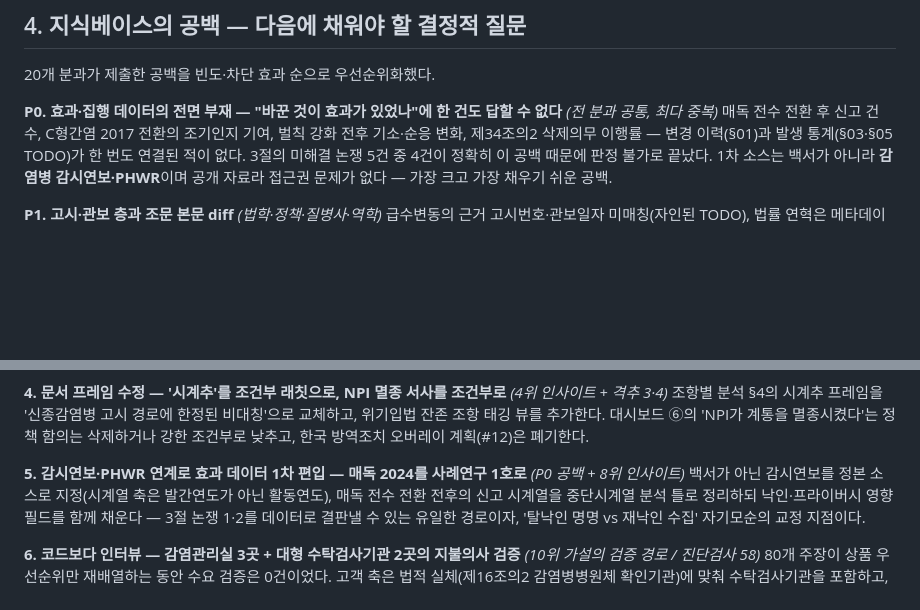
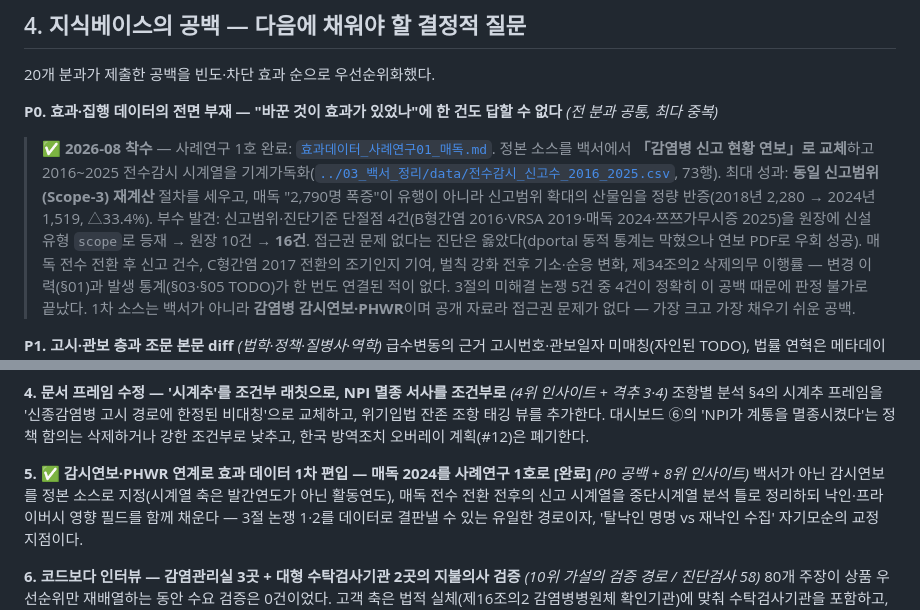
Before and after one commit to soonryu74/disease, a Markdown page: 07_전문가토론/인사이트_보고서.md, 2 parts joined by grey strips. Drawn GitHub-style; blank space fills up the shorter version.

Commit message:
⑦ 보고서 P0 상태 갱신 / ③ 시계열 정본을 연보로 지정·백서와의 수치 불일치 명시

```diff
--- a/07_전문가토론/인사이트_보고서.md
+++ b/07_전문가토론/인사이트_보고서.md
@@ -153,6 +153,10 @@
 20개 분과가 제출한 공백을 빈도·차단 효과 순으로 우선순위화했다.
 
 **P0. 효과·집행 데이터의 전면 부재 — "바꾼 것이 효과가 있었나"에 한 건도 답할 수 없다** *(전 분과 공통, 최다 중복)*
+> ✅ **2026-08 착수** — 사례연구 1호 완료: [`효과데이터_사례연구01_매독.md`](./효과데이터_사례연구01_매독.md).
+> 정본 소스를 백서에서 **「감염병 신고 현황 연보」로 교체**하고 2016~2025 전수감시 시계열을 기계가독화([`../03_백서_정리/data/전수감시_신고수_2016_2025.csv`](../03_백서_정리/data/전수감시_신고수_2016_2025.csv), 73행).
+> 최대 성과: **동일 신고범위(Scope-3) 재계산** 절차를 세우고, 매독 "2,790명 폭증"이 유행이 아니라 신고범위 확대의 산물임을 정량 반증(2018년 2,280 → 2024년 1,519, △33.4%).
+> 부수 발견: 신고범위·진단기준 단절점 4건(B형간염 2016·VRSA 2019·매독 2024·쯔쯔가무시증 2025)을 원장에 신설 유형 `scope`로 등재 → 원장 10건 → **16건**. 접근권 문제 없다는 진단은 옳았다(dportal 동적 통계는 막혔으나 연보 PDF로 우회 성공).
 매독 전수 전환 후 신고 건수, C형간염 2017 전환의 조기인지 기여, 벌칙 강화 전후 기소·순응 변화, 제34조의2 삭제의무 이행률 — 변경 이력(§01)과 발생 통계(§03·§05 TODO)가 한 번도 연결된 적이 없다. 3절의 미해결 논쟁 5건 중 4건이 정확히 이 공백 때문에 판정 불가로 끝났다. 1차 소스는 백서가 아니라 **감염병 감시연보·PHWR**이며 공개 자료라 접근권 문제가 없다 — 가장 크고 가장 채우기 쉬운 공백.
 
 **P1. 고시·관보 층과 조문 본문 diff** *(법학·정책·질병사·역학)*
@@ -186,7 +190,7 @@
 **4. 문서 프레임 수정 — '시계추'를 조건부 래칫으로, NPI 멸종 서사를 조건부로** *(4위 인사이트 + 격추 3·4)*
 조항별 분석 §4의 시계추 프레임을 '신종감염병 고시 경로에 한정된 비대칭'으로 교체하고, 위기입법 잔존 조항 태깅 뷰를 추가한다. 대시보드 ⑥의 'NPI가 계통을 멸종시켰다'는 정책 함의는 삭제하거나 강한 조건부로 낮추고, 한국 방역조치 오버레이 계획(#12)은 폐기한다.
 
-**5. 감시연보·PHWR 연계로 효과 데이터 1차 편입 — 매독 2024를 사례연구 1호로** *(P0 공백 + 8위 인사이트)*
+**5. ✅ 감시연보·PHWR 연계로 효과 데이터 1차 편입 — 매독 2024를 사례연구 1호로 [완료]** *(P0 공백 + 8위 인사이트)*
 백서가 아닌 감시연보를 정본 소스로 지정(시계열 축은 발간연도가 아닌 활동연도), 매독 전수 전환 전후의 신고 시계열을 중단시계열 분석 틀로 정리하되 낙인·프라이버시 영향 필드를 함께 채운다 — 3절 논쟁 1·2를 데이터로 결판낼 수 있는 유일한 경로이자, '탈낙인 명명 vs 재낙인 수집' 자기모순의 교정 지점이다.
 
 **6. 코드보다 인터뷰 — 감염관리실 3곳 + 대형 수탁검사기관 2곳의 지불의사 검증** *(10위 가설의 검증 경로 / 진단검사 58)*
```
Also changed, not shown: 03_백서_정리/README.md (+5 -0 lines).
